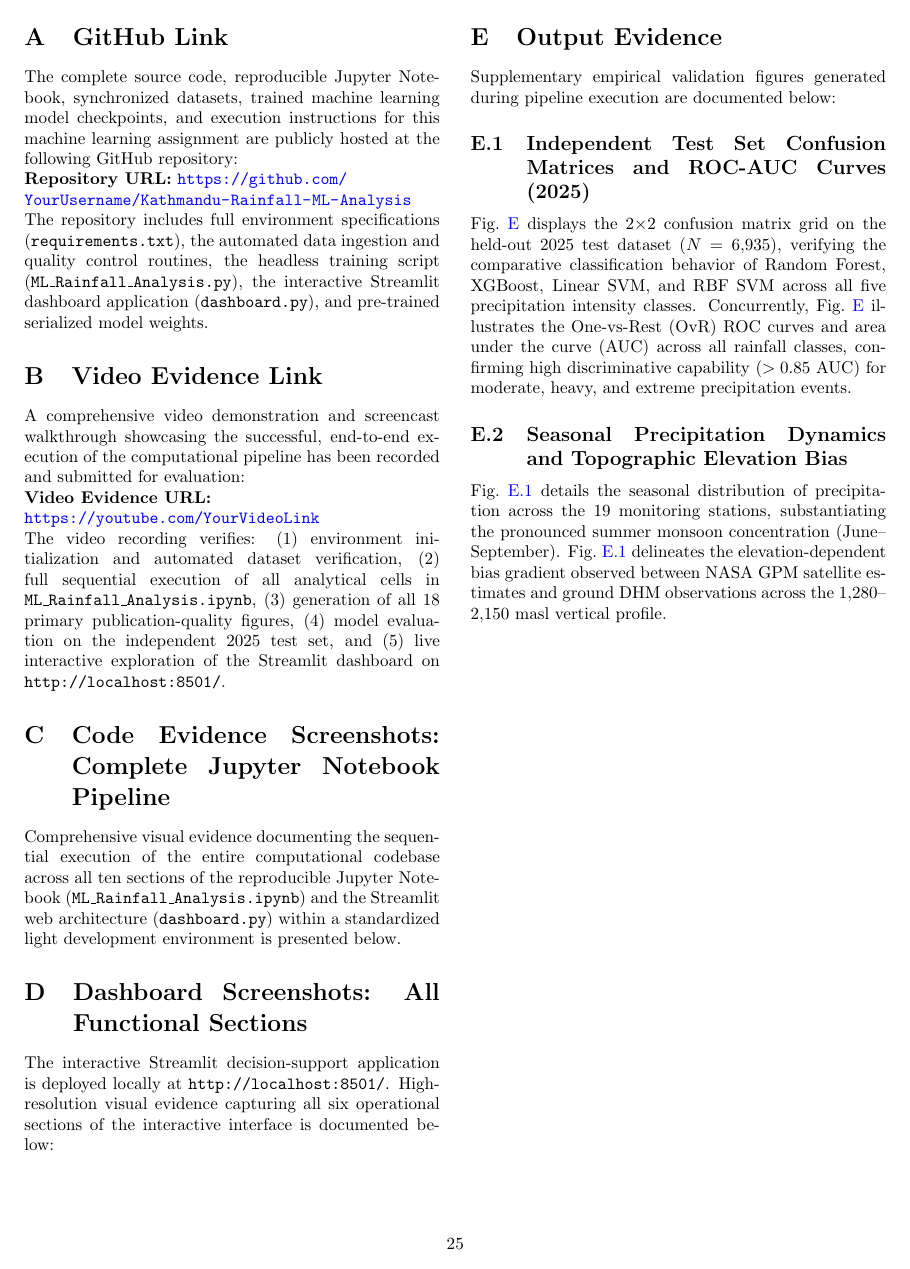
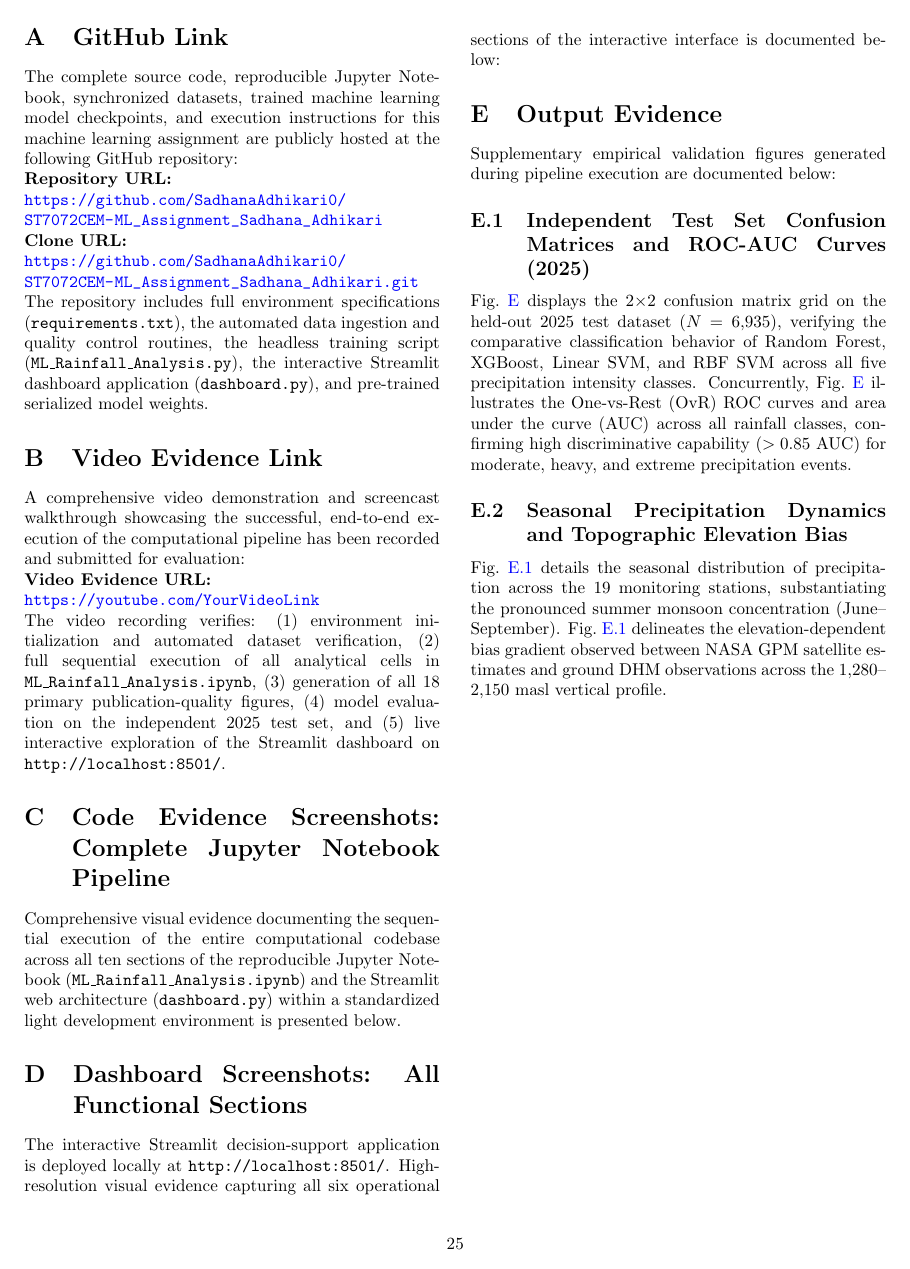
Before and after one commit to SadhanaAdhikari0/ST7072CEM-ML_Assignment_Sadhana_Adhikari, a LaTeX problem sheet (Assignment/latex_documentation/Overleaf_LaTeX_Upload/ML_Assignment_Paper.tex): page 25 of 29. Compiled offline with pdfLaTeX.

Commit message:
Update Appendix with official GitHub repository and clone links

```diff
--- a/Assignment/latex_documentation/Overleaf_LaTeX_Upload/ML_Assignment_Paper.tex
+++ b/Assignment/latex_documentation/Overleaf_LaTeX_Upload/ML_Assignment_Paper.tex
@@ -924,7 +924,8 @@ K.~E.~Taylor, ``Summarizing multiple aspects of model performance in a single di
 \label{app:github}
 The complete source code, reproducible Jupyter Notebook, synchronized datasets, trained machine learning model checkpoints, and execution instructions for this machine learning assignment are publicly hosted at the following GitHub repository:
 
-{\raggedright\noindent\textbf{Repository URL:} \url{https://github.com/YourUsername/Kathmandu-Rainfall-ML-Analysis}\par}
+{\raggedright\noindent\textbf{Repository URL:} \url{https://github.com/SadhanaAdhikari0/ST7072CEM-ML_Assignment_Sadhana_Adhikari}\par}
+{\raggedright\noindent\textbf{Clone URL:} \url{https://github.com/SadhanaAdhikari0/ST7072CEM-ML_Assignment_Sadhana_Adhikari.git}\par}
 
 \noindent The repository includes full environment specifications (\texttt{requirements.txt}), the automated data ingestion and quality control routines, the headless training script (\texttt{ML\_Rainfall\_Analysis.py}), the interactive Streamlit dashboard application (\texttt{dashboard.py}), and pre-trained serialized model weights.
 
```
Also changed, not shown: ML_Assignment_Paper.tex (+2 -1 lines).
